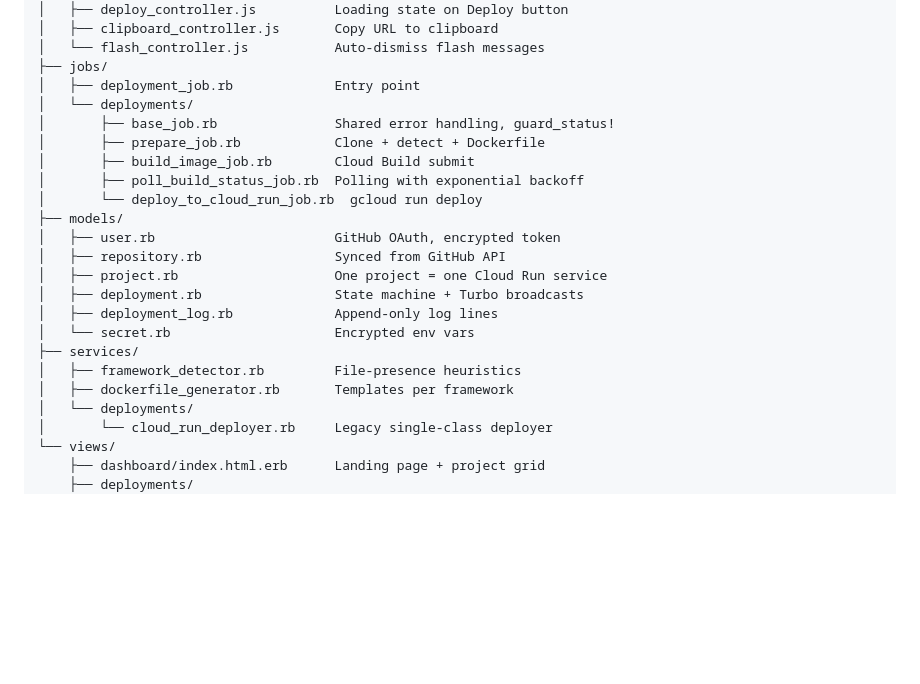
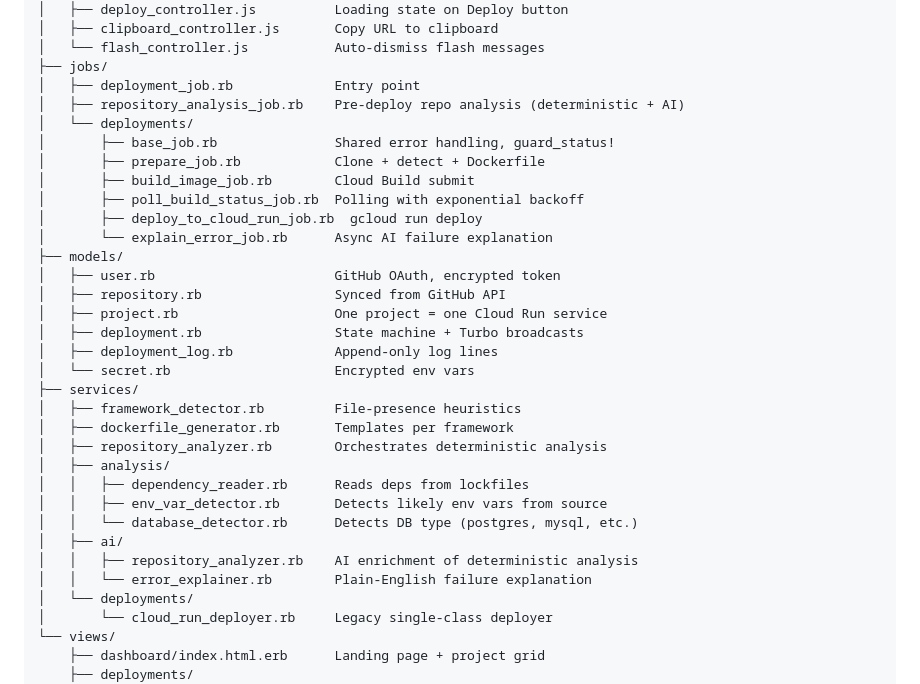
Before and after one commit to nebullii/anchor, a Markdown page: README.md, the part around one of its changes. Rendered like a GitHub page; blank space fills up the shorter version.

```diff
--- a/README.md
+++ b/README.md
@@ -237,12 +278,14 @@ app/
 │   └── flash_controller.js           Auto-dismiss flash messages
 ├── jobs/
 │   ├── deployment_job.rb             Entry point
+│   ├── repository_analysis_job.rb    Pre-deploy repo analysis (deterministic + AI)
 │   └── deployments/
 │       ├── base_job.rb               Shared error handling, guard_status!
 │       ├── prepare_job.rb            Clone + detect + Dockerfile
 │       ├── build_image_job.rb        Cloud Build submit
 │       ├── poll_build_status_job.rb  Polling with exponential backoff
-│       └── deploy_to_cloud_run_job.rb  gcloud run deploy
+│       ├── deploy_to_cloud_run_job.rb  gcloud run deploy
+│       └── explain_error_job.rb      Async AI failure explanation
 ├── models/
 │   ├── user.rb                       GitHub OAuth, encrypted token
 │   ├── repository.rb                 Synced from GitHub API
@@ -253,6 +296,14 @@ app/
 ├── services/
 │   ├── framework_detector.rb         File-presence heuristics
 │   ├── dockerfile_generator.rb       Templates per framework
+│   ├── repository_analyzer.rb        Orchestrates deterministic analysis
+│   ├── analysis/
+│   │   ├── dependency_reader.rb      Reads deps from lockfiles
+│   │   ├── env_var_detector.rb       Detects likely env vars from source
+│   │   └── database_detector.rb      Detects DB type (postgres, mysql, etc.)
+│   ├── ai/
+│   │   ├── repository_analyzer.rb    AI enrichment of deterministic analysis
+│   │   └── error_explainer.rb        Plain-English failure explanation
 │   └── deployments/
 │       └── cloud_run_deployer.rb     Legacy single-class deployer
 └── views/
```
Also changed, not shown: other parts of README.md (+42 -1 lines).
